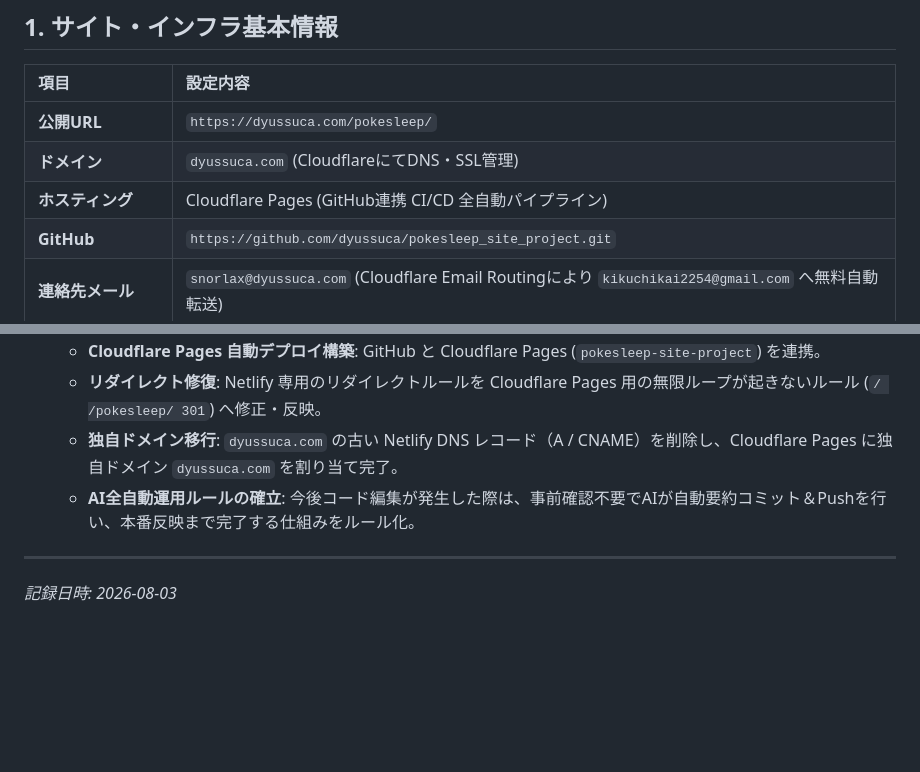
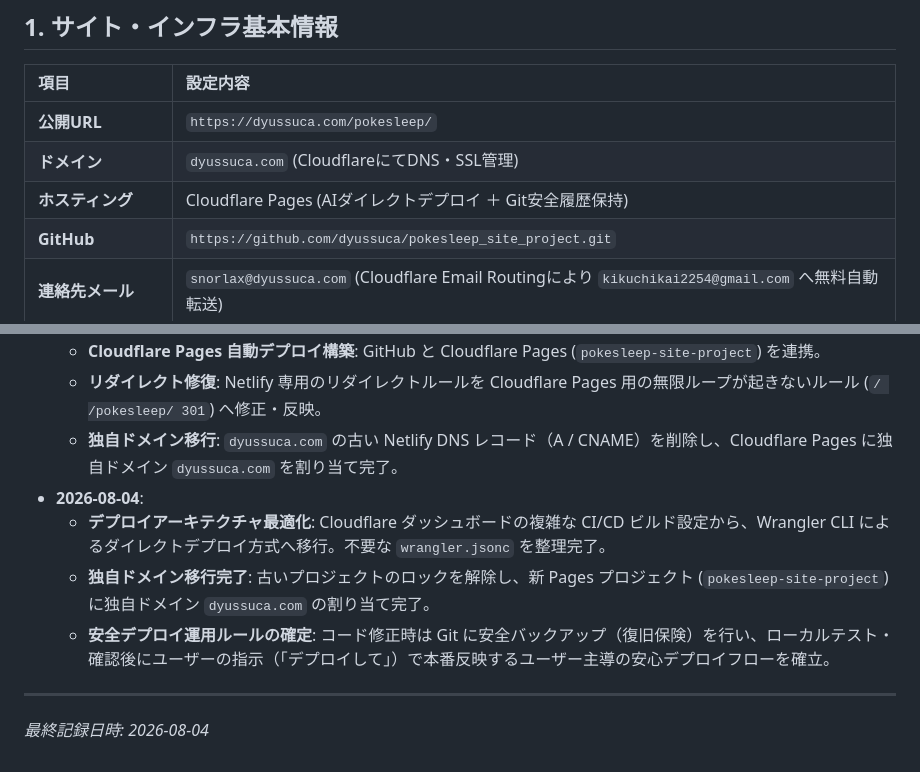
Before and after one commit to dyussuca/pokesleep_site_project, a Markdown page: 開発・公開実績記録.md, 2 parts joined by grey strips. Rendered like a GitHub page; blank space fills up the shorter version.

Commit message:
docs: 2026-08-04のデプロイ・ドメイン設定・安全運用ルールを実績記録へ保存

```diff
--- a/開発・公開実績記録.md
+++ b/開発・公開実績記録.md
@@ -6,7 +6,7 @@
 | :--- | :--- |
 | **公開URL** | `https://dyussuca.com/pokesleep/` |
 | **ドメイン** | `dyussuca.com` (CloudflareにてDNS・SSL管理) |
-| **ホスティング** | Cloudflare Pages (GitHub連携 CI/CD 全自動パイプライン) |
+| **ホスティング** | Cloudflare Pages (AIダイレクトデプロイ ＋ Git安全履歴保持) |
 | **GitHub** | `https://github.com/dyussuca/pokesleep_site_project.git` |
 | **連絡先メール** | `snorlax@dyussuca.com` (Cloudflare Email Routingにより `kikuchikai2254@gmail.com` へ無料自動転送) |
 | **Google AdSense** | 審査申請完了 (パブリッシャーID: `ca-pub-7117224755395397`) |
@@ -85,7 +85,10 @@ G:\マイドライブ\ポケスリ\
   - **Cloudflare Pages 自動デプロイ構築**: GitHub と Cloudflare Pages (`pokesleep-site-project`) を連携。
   - **リダイレクト修復**: Netlify 専用のリダイレクトルールを Cloudflare Pages 用の無限ループが起きないルール (`/ /pokesleep/ 301`) へ修正・反映。
   - **独自ドメイン移行**: `dyussuca.com` の古い Netlify DNS レコード（A / CNAME）を削除し、Cloudflare Pages に独自ドメイン `dyussuca.com` を割り当て完了。
-  - **AI全自動運用ルールの確立**: 今後コード編集が発生した際は、事前確認不要でAIが自動要約コミット＆Pushを行い、本番反映まで完了する仕組みをルール化。
+- **2026-08-04**:
+  - **デプロイアーキテクチャ最適化**: Cloudflare ダッシュボードの複雑な CI/CD ビルド設定から、Wrangler CLI によるダイレクトデプロイ方式へ移行。不要な `wrangler.jsonc` を整理完了。
+  - **独自ドメイン移行完了**: 古いプロジェクトのロックを解除し、新 Pages プロジェクト (`pokesleep-site-project`) に独自ドメイン `dyussuca.com` の割り当て完了。
+  - **安全デプロイ運用ルールの確定**: コード修正時は Git に安全バックアップ（復旧保険）を行い、ローカルテスト・確認後にユーザーの指示（「デプロイして」）で本番反映するユーザー主導の安心デプロイフローを確立。
 
 ---
-*記録日時: 2026-08-03*
+*最終記録日時: 2026-08-04*
```
